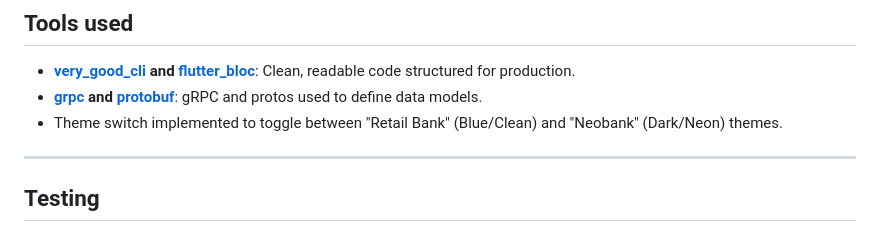
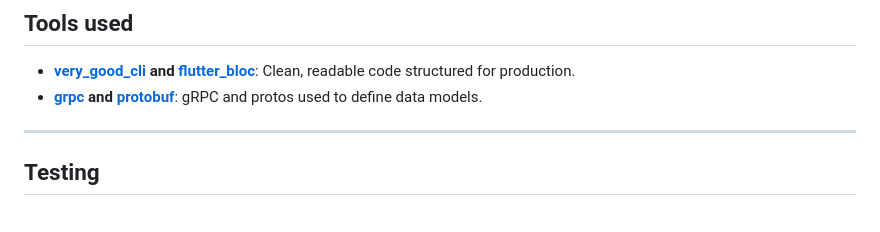
Before and after one commit to sye-13/my_stonks, a Markdown page: README.md, the part around the change. Drawn GitHub-style.

Commit message:
Clean up

```diff
--- a/README.md
+++ b/README.md
@@ -112,7 +112,6 @@ The project is structured into two main directories:
 
 - **[very_good_cli](https://cli.vgv.dev/) and [flutter_bloc](https://bloclibrary.dev/)**: Clean, readable code structured for production.
 - **[grpc](https://pub.dev/packages/grpc) and [protobuf](https://pub.dev/packages/protobuf)**: gRPC and protos used to define data models.
-- Theme switch implemented to toggle between "Retail Bank" (Blue/Clean) and "Neobank" (Dark/Neon) themes.
 
 ---
 
```
